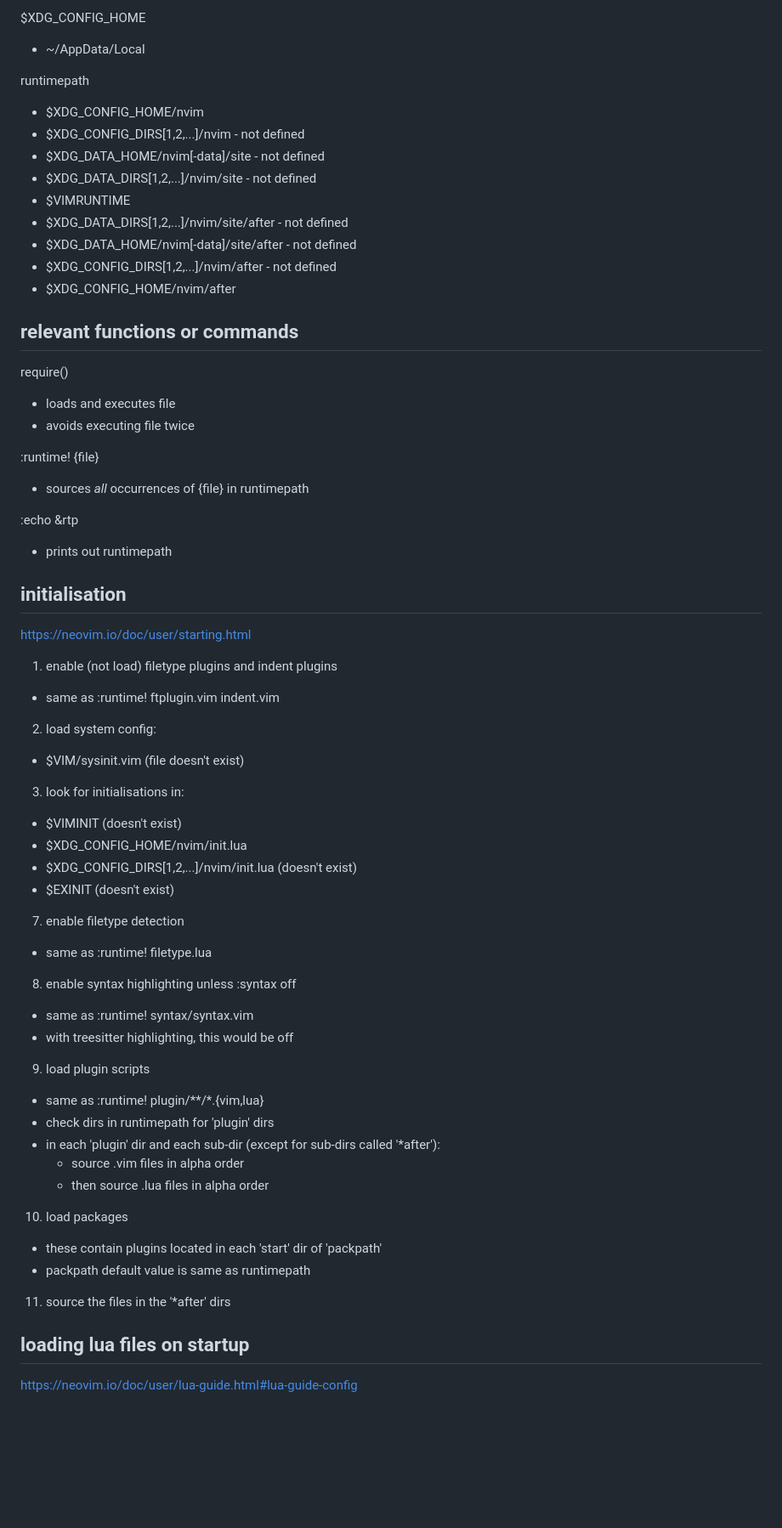
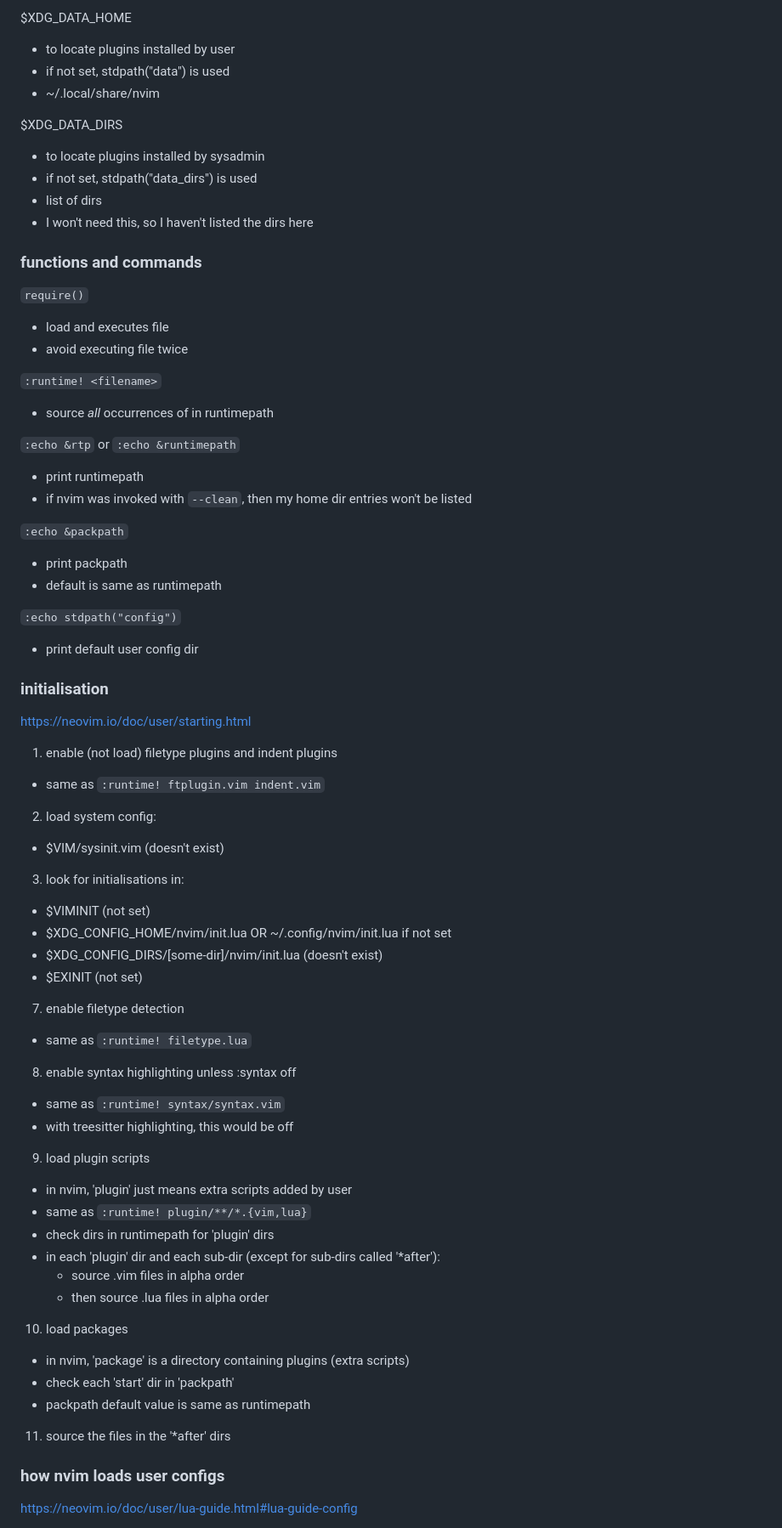
Before and after one commit to amanjit-gill-data/nvim-config-linux, a Markdown page: notes/config_notes.md, the part around the change printed below. Shown: that part at 85% size. Drawn GitHub-style; blank space fills up the shorter version.

Commit message:
update config notes for linux setup

```diff
--- a/notes/config_notes.md
+++ b/notes/config_notes.md
@@ -33,67 +99,74 @@ $XDG_CONFIG_DIRS
 
-$XDG_CONFIG_HOME
-- ~/AppData/Local
+$XDG_DATA_HOME
+- to locate plugins installed by user
+- if not set, stdpath("data") is used
+- ~/.local/share/nvim
 
-runtimepath
-- $XDG_CONFIG_HOME/nvim
-- $XDG_CONFIG_DIRS[1,2,...]/nvim            - not defined
-- $XDG_DATA_HOME/nvim[-data]/site           - not defined
-- $XDG_DATA_DIRS[1,2,...]/nvim/site         - not defined
-- $VIMRUNTIME
-- $XDG_DATA_DIRS[1,2,...]/nvim/site/after   - not defined
-- $XDG_DATA_HOME/nvim[-data]/site/after     - not defined
-- $XDG_CONFIG_DIRS[1,2,...]/nvim/after      - not defined
-- $XDG_CONFIG_HOME/nvim/after
+$XDG_DATA_DIRS
+- to locate plugins installed by sysadmin
+- if not set, stdpath("data_dirs") is used
+- list of dirs
+- I won't need this, so I haven't listed the dirs here
 
-## relevant functions or commands
+### functions and commands
 
-require()
-- loads and executes file
-- avoids executing file twice
+`require()`
+- load and executes file
+- avoid executing file twice
 
-:runtime! {file}
-- sources _all_ occurrences of {file} in runtimepath
+`:runtime! <filename>`
+- source _all_ occurrences of <filename> in runtimepath
 
-:echo &rtp
-- prints out runtimepath
+`:echo &rtp` or `:echo &runtimepath`
+- print runtimepath
+- if nvim was invoked with `--clean`, then my home dir entries won't be listed
 
-## initialisation
+`:echo &packpath`
+- print packpath
+- default is same as runtimepath
+
+`:echo stdpath("config")`
+- print default user config dir
+
+### initialisation
 
 <https://neovim.io/doc/user/starting.html>
 
 1. enable (not load) filetype plugins and indent plugins
-  - same as :runtime! ftplugin.vim indent.vim
+  - same as `:runtime! ftplugin.vim indent.vim`
 
 2. load system config:
-  - $VIM/sysinit.vim (file doesn't exist)
+  - $VIM/sysinit.vim (doesn't exist)
 
 3. look for initialisations in:
-  - $VIMINIT (doesn't exist)
-  - $XDG_CONFIG_HOME/nvim/init.lua
-  - $XDG_CONFIG_DIRS[1,2,...]/nvim/init.lua (doesn't exist)
-  - $EXINIT (doesn't exist)
+  - $VIMINIT (not set)
+  - $XDG_CONFIG_HOME/nvim/init.lua OR ~/.config/nvim/init.lua if not set
+  - $XDG_CONFIG_DIRS/[some-dir]/nvim/init.lua (doesn't exist)
+  - $EXINIT (not set)
 
 7. enable filetype detection
-  - same as :runtime! filetype.lua
+  - same as `:runtime! filetype.lua`
 
 8. enable syntax highlighting unless :syntax off
-  - same as :runtime! syntax/syntax.vim
+  - same as `:runtime! syntax/syntax.vim`
   - with treesitter highlighting, this would be off
 
 9. load plugin scripts
-  - same as :runtime! plugin/**/*.{vim,lua}
+  - in nvim, 'plugin' just means extra scripts added by user
+  - same as `:runtime! plugin/**/*.{vim,lua}`
   - check dirs in runtimepath for 'plugin' dirs
   - in each 'plugin' dir and each sub-dir (except for sub-dirs called '*after'):
     - source .vim files in alpha order
     - then source .lua files in alpha order
 
 10. load packages
-  - these contain plugins located in each 'start' dir of 'packpath'
+  - in nvim, 'package' is a directory containing plugins (extra scripts)
+  - check each 'start' dir in 'packpath'
   - packpath default value is same as runtimepath
 
 11. source the files in the '*after' dirs
 
-## loading lua files on startup
+### how nvim loads user configs
 
 <https://neovim.io/doc/user/lua-guide.html#lua-guide-config>
 
```
Also changed, not shown: other parts of notes/config_notes.md (+102 -106 lines).
